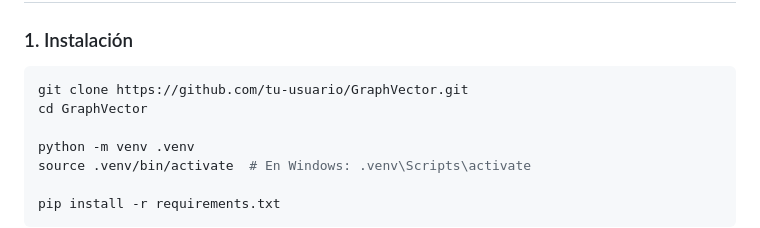
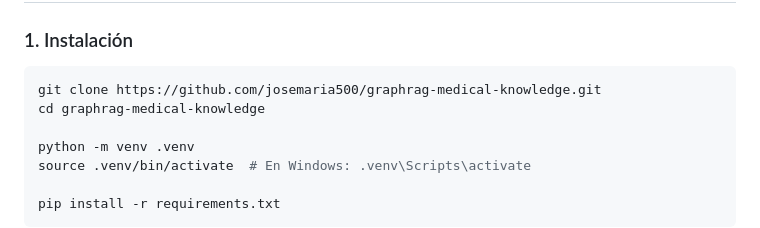
Before and after one commit to josemaria500/graphrag-medical-knowledge, a Markdown page: README.md, the part around the change. GitHub-like rendering.

Commit message:
Actualiza instrucciones de instalación

````diff
--- a/README.md
+++ b/README.md
@@ -67,8 +67,8 @@ GraphVector/
 
 ### 1. Instalación
 ```bash
-git clone https://github.com/tu-usuario/GraphVector.git
-cd GraphVector
+git clone https://github.com/josemaria500/graphrag-medical-knowledge.git
+cd graphrag-medical-knowledge
 
 python -m venv .venv
 source .venv/bin/activate  # En Windows: .venv\Scripts\activate
````
